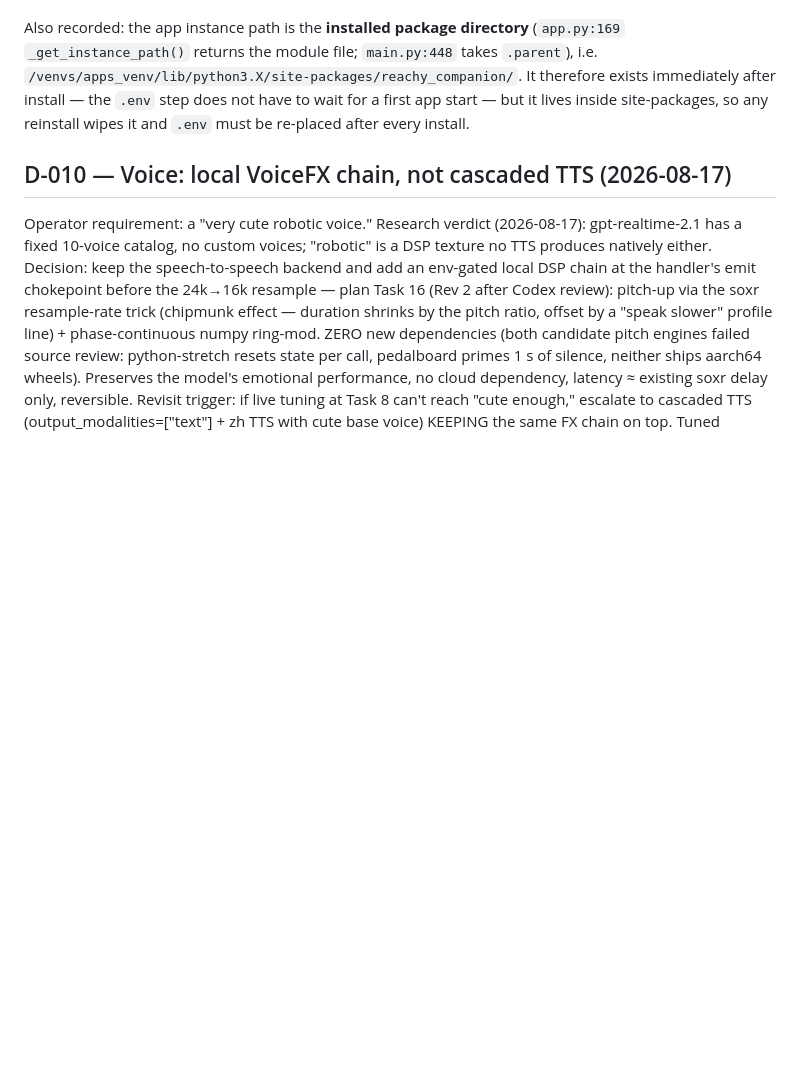
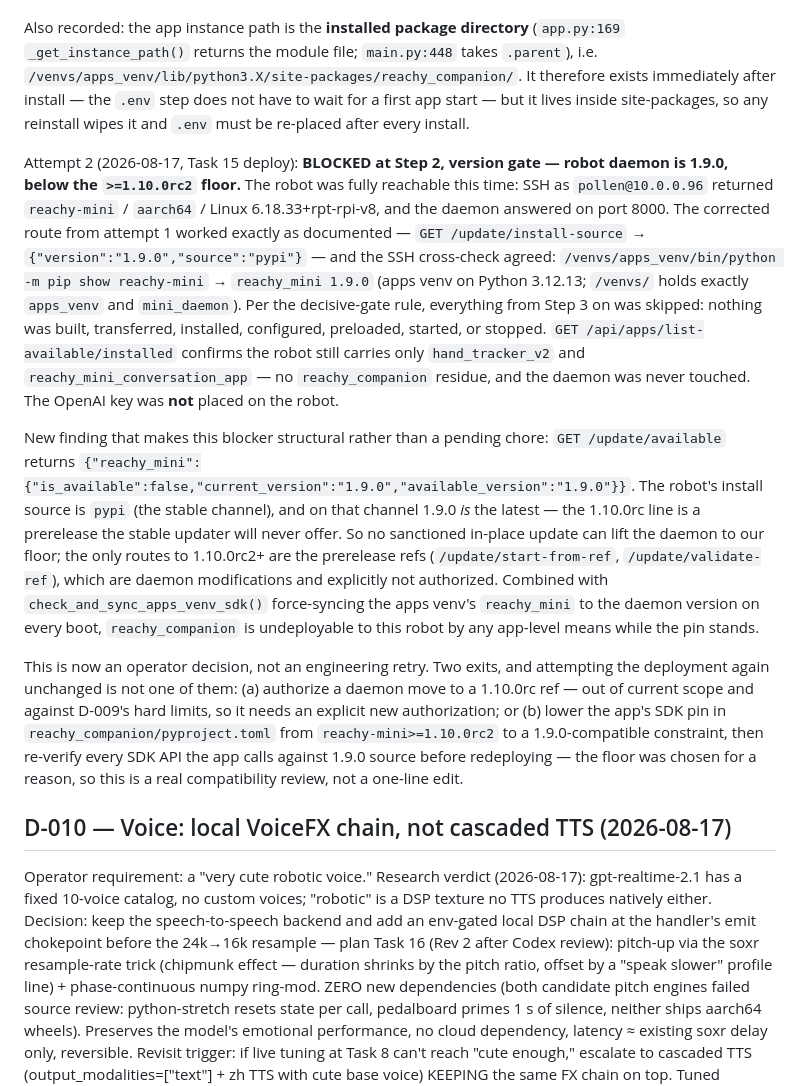
Before and after one commit to Novalien0424/Reachy-companion, a Markdown page: DECISIONS.md, the part around the change. Rendered like a GitHub page; blank space fills up the shorter version.

Commit message:
docs: D-009 attempt 2 — deployment to robot
Co-Authored-By: Claude Fable 5 <noreply@anthropic.com>
Claude-Session: https://claude.ai/code/session_0152ewD5P1KechP1A32RqvaT

```diff
--- a/DECISIONS.md
+++ b/DECISIONS.md
@@ -129,6 +129,44 @@ exists immediately after install — the `.env` step does not have to wait for a
 first app start — but it lives inside site-packages, so any reinstall wipes it
 and `.env` must be re-placed after every install.
 
+Attempt 2 (2026-08-17, Task 15 deploy): **BLOCKED at Step 2, version gate —
+robot daemon is 1.9.0, below the `>=1.10.0rc2` floor.** The robot was fully
+reachable this time: SSH as `pollen@10.0.0.96` returned `reachy-mini` /
+`aarch64` / Linux 6.18.33+rpt-rpi-v8, and the daemon answered on port 8000.
+The corrected route from attempt 1 worked exactly as documented —
+`GET /update/install-source` → `{"version":"1.9.0","source":"pypi"}` — and the
+SSH cross-check agreed: `/venvs/apps_venv/bin/python -m pip show reachy-mini`
+→ `reachy_mini 1.9.0` (apps venv on Python 3.12.13; `/venvs/` holds exactly
+`apps_venv` and `mini_daemon`). Per the decisive-gate rule, everything from
+Step 3 on was skipped: nothing was built, transferred, installed, configured,
+preloaded, started, or stopped. `GET /api/apps/list-available/installed`
+confirms the robot still carries only `hand_tracker_v2` and
+`reachy_mini_conversation_app` — no `reachy_companion` residue, and the
+daemon was never touched. The OpenAI key was **not** placed on the robot.
+
+New finding that makes this blocker structural rather than a pending chore:
+`GET /update/available` returns
+`{"reachy_mini":{"is_available":false,"current_version":"1.9.0","available_version":"1.9.0"}}`.
+The robot's install source is `pypi` (the stable channel), and on that channel
+1.9.0 *is* the latest — the 1.10.0rc line is a prerelease the stable updater
+will never offer. So no sanctioned in-place update can lift the daemon to our
+floor; the only routes to 1.10.0rc2+ are the prerelease refs
+(`/update/start-from-ref`, `/update/validate-ref`), which are daemon
+modifications and explicitly not authorized. Combined with
+`check_and_sync_apps_venv_sdk()` force-syncing the apps venv's `reachy_mini`
+to the daemon version on every boot, `reachy_companion` is undeployable to
+this robot by any app-level means while the pin stands.
+
+This is now an operator decision, not an engineering retry. Two exits, and
+attempting the deployment again unchanged is not one of them:
+(a) authorize a daemon move to a 1.10.0rc ref — out of current scope and
+    against D-009's hard limits, so it needs an explicit new authorization; or
+(b) lower the app's SDK pin in `reachy_companion/pyproject.toml` from
+    `reachy-mini>=1.10.0rc2` to a 1.9.0-compatible constraint, then re-verify
+    every SDK API the app calls against 1.9.0 source before redeploying —
+    the floor was chosen for a reason, so this is a real compatibility review,
+    not a one-line edit.
+
 ## D-010 — Voice: local VoiceFX chain, not cascaded TTS (2026-08-17)
 
 Operator requirement: a "very cute robotic voice." Research verdict
```
